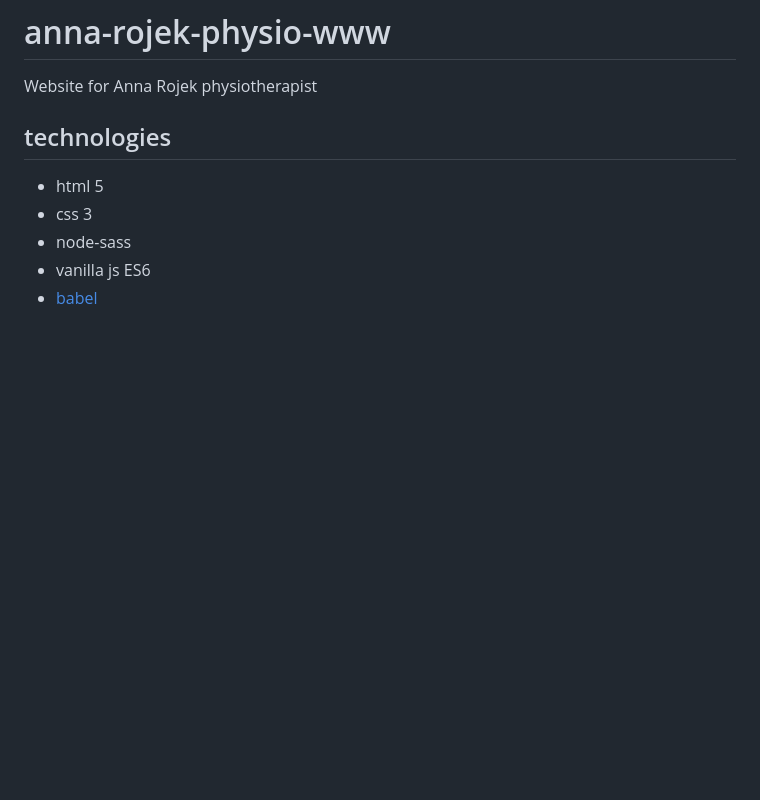
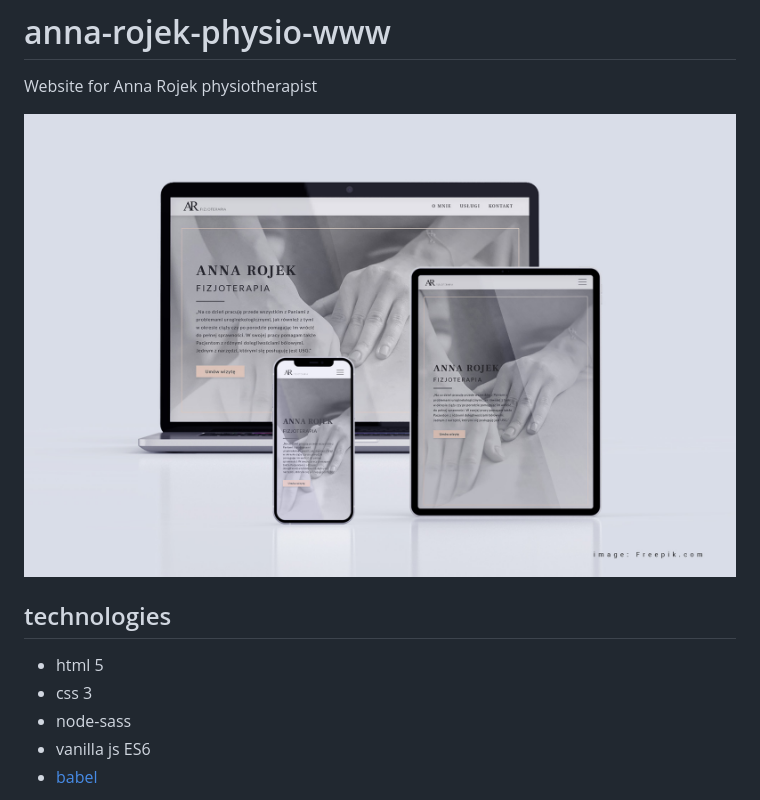
Before and after one commit to awysocka/anna-rojek-physio-www, a Markdown page: README.md, the part around the change. GitHub-like rendering; pictures changed too: readme-img/anna-rojek-mockup.jpg (added); blank space fills up the shorter version.

```diff
--- a/README.md
+++ b/README.md
@@ -1,7 +1,7 @@
 # anna-rojek-physio-www
 Website for Anna Rojek physiotherapist
 
-
+![website-mockup](https://github.com/awysocka/anna-rojek-physio-www/blob/master/readme-img/anna-rojek-mockup.jpg)
 ## technologies
 * html 5
 * css 3
```
